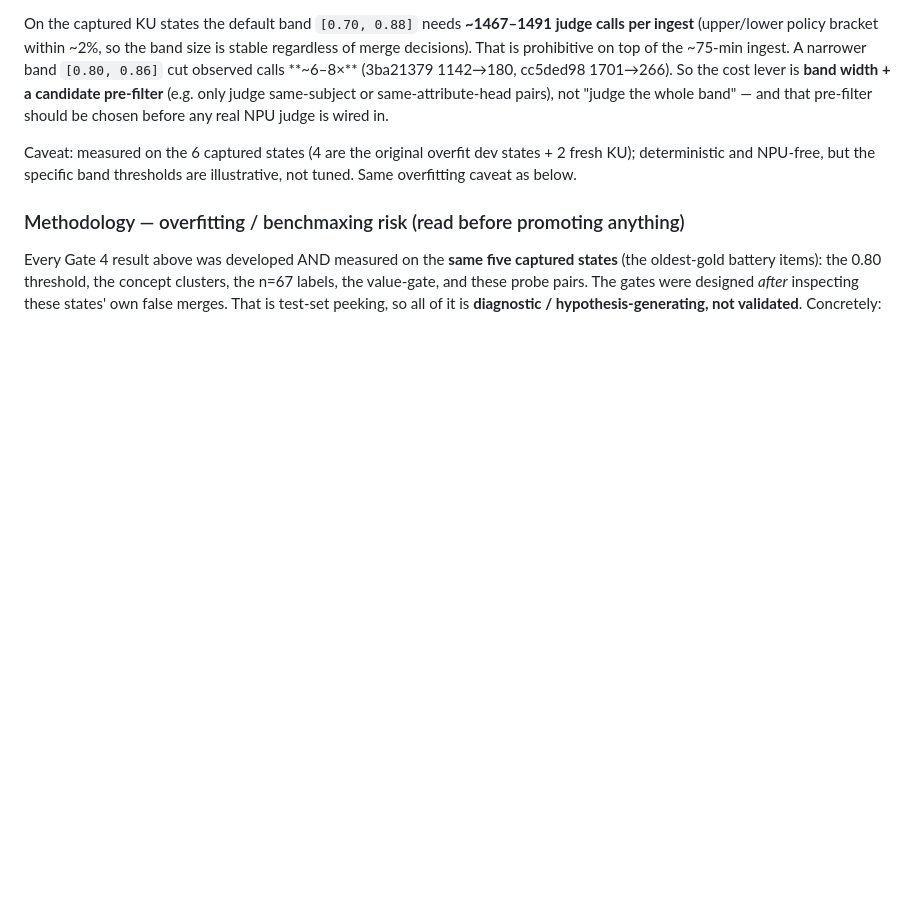
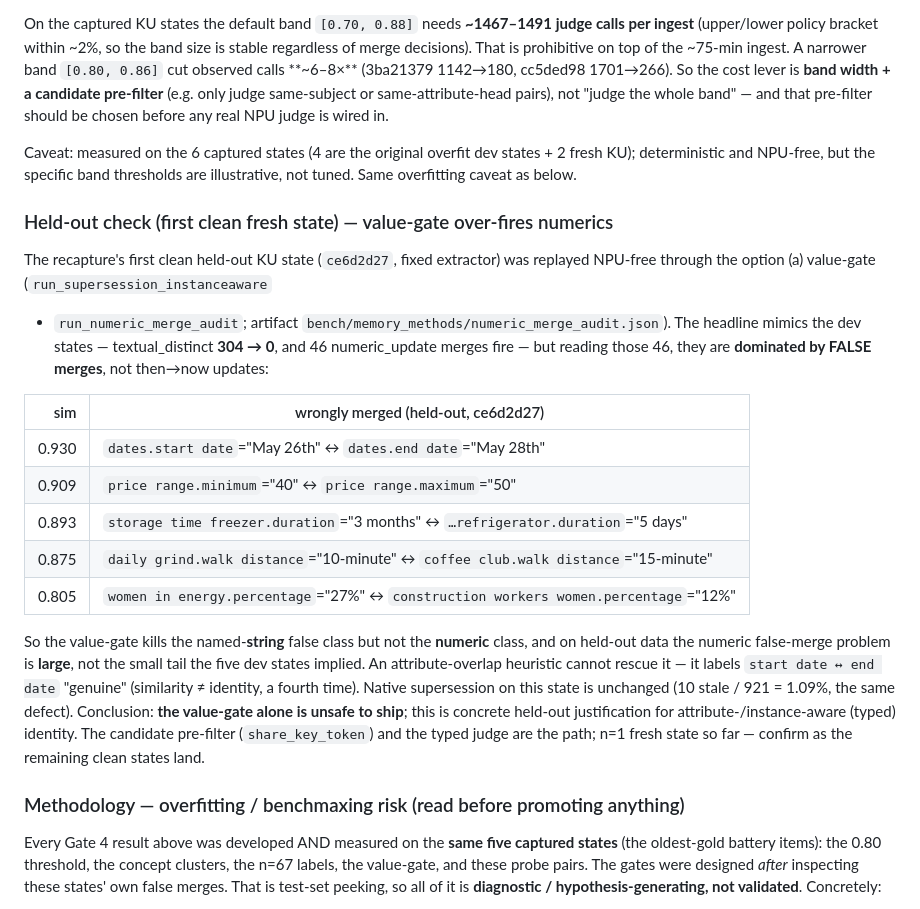
Before and after one commit to boxwrench/REM, a Markdown page: bench/battery/FINDINGS.md, the part around the change. GitHub-like rendering; blank space fills up the shorter version.

Commit message:
FINDINGS: held-out caution — value-gate over-fires the numeric class
First clean held-out KU state (ce6d2d27): textual_distinct 304->0 but the 46
numeric_update merges are dominated by false merges (start/end dates, price min/max,
fridge/freezer duration, distinct shops/stats). The numeric residual is large on
held-out data, not a small tail; attribute heuristics can't separate it. Value-gate
alone unsafe; held-out justification for the typed judge + pre-filter.

```diff
--- a/bench/battery/FINDINGS.md
+++ b/bench/battery/FINDINGS.md
@@ -714,6 +714,33 @@ Caveat: measured on the 6 captured states (4 are the original overfit dev states
 fresh KU); deterministic and NPU-free, but the specific band thresholds are
 illustrative, not tuned. Same overfitting caveat as below.
 
+### Held-out check (first clean fresh state) — value-gate over-fires numerics
+
+The recapture's first clean held-out KU state (`ce6d2d27`, fixed extractor) was
+replayed NPU-free through the option (a) value-gate (`run_supersession_instanceaware`
++ `run_numeric_merge_audit`; artifact `bench/memory_methods/numeric_merge_audit.json`).
+The headline mimics the dev states — textual_distinct **304 → 0**, and 46
+numeric_update merges fire — but reading those 46, they are **dominated by FALSE
+merges**, not then→now updates:
+
+| sim | wrongly merged (held-out, ce6d2d27) |
+|---:|---|
+| 0.930 | `dates.start date`="May 26th" ↔ `dates.end date`="May 28th" |
+| 0.909 | `price range.minimum`="40" ↔ `price range.maximum`="50" |
+| 0.893 | `storage time freezer.duration`="3 months" ↔ `…refrigerator.duration`="5 days" |
+| 0.875 | `daily grind.walk distance`="10-minute" ↔ `coffee club.walk distance`="15-minute" |
+| 0.805 | `women in energy.percentage`="27%" ↔ `construction workers women.percentage`="12%" |
+
+So the value-gate kills the named-**string** false class but not the **numeric** class,
+and on held-out data the numeric false-merge problem is **large**, not the small tail
+the five dev states implied. An attribute-overlap heuristic cannot rescue it — it
+labels `start date ↔ end date` "genuine" (similarity ≠ identity, a fourth time).
+Native supersession on this state is unchanged (10 stale / 921 = 1.09%, the same
+defect). Conclusion: **the value-gate alone is unsafe to ship**; this is concrete
+held-out justification for attribute-/instance-aware (typed) identity. The candidate
+pre-filter (`share_key_token`) and the typed judge are the path; n=1 fresh state so
+far — confirm as the remaining clean states land.
+
 ### Methodology — overfitting / benchmaxing risk (read before promoting anything)
 
 Every Gate 4 result above was developed AND measured on the **same five captured states**
```
